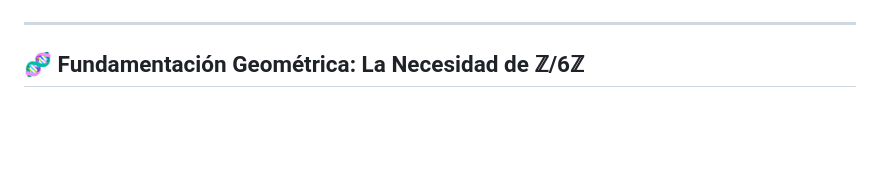
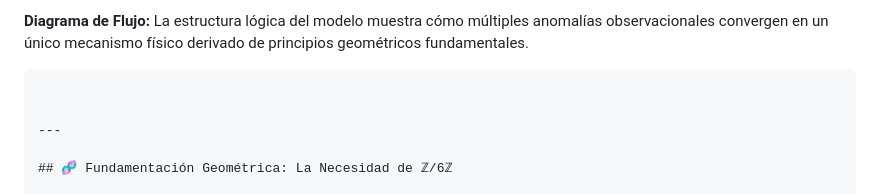
Before and after one commit to NachoPeinador/Modular-Substrate-Theory, a Markdown page: README.md, the part around the change printed below. Drawn GitHub-style; blank space fills up the shorter version.

````diff
--- a/README.md
+++ b/README.md
@@ -66,4 +78,8 @@ graph TD
 ```
+
+**Diagrama de Flujo:** La estructura lógica del modelo muestra cómo múltiples anomalías observacionales convergen en un único mecanismo físico derivado de principios geométricos fundamentales.
+```
+
 
 ---
 
````
Also changed, not shown: other parts of README.md (+26 -14 lines).
